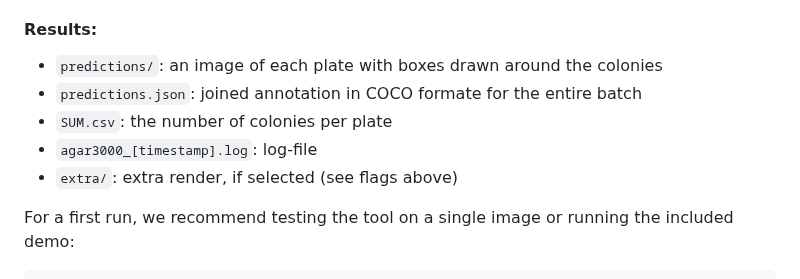
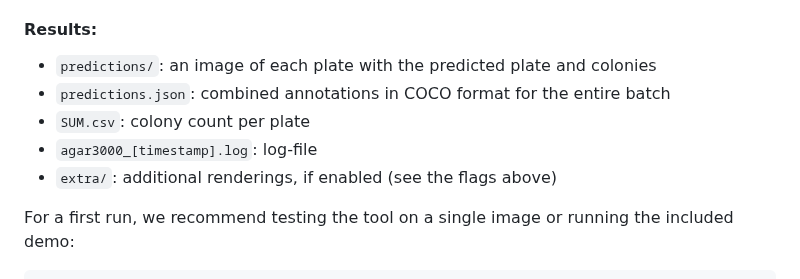
Before and after one commit to helloworld-UwU/agar3000, a Markdown page: README.md, the part around the change. Rendered like a GitHub page.

```diff
--- a/README.md
+++ b/README.md
@@ -96,11 +96,11 @@ python agar3000.py input_path output_path [-t] [-b] [-h] [--no-crop] [--extra]
 * `--extra`: renders intermediate processing stages as images and tables (cropping/tiling geometry, tiles before and after deduplication, joined image before filtering). Significantly slows down inference. Recommended only for testing
 
 #### Results:
-- `predictions/`: an image of each plate with boxes drawn around the colonies
-- `predictions.json`: joined annotation in COCO formate for the entire batch
-- `SUM.csv`: the number of colonies per plate
+- `predictions/`: an image of each plate with  the predicted plate and colonies
+- `predictions.json`: combined annotations in COCO format for the entire batch
+- `SUM.csv`: colony count per plate
 - `agar3000_[timestamp].log`: log-file
-- `extra/`: extra render, if selected (see flags above)
+- `extra/`: additional renderings, if enabled (see the flags above)
 
 
 For a first run, we recommend testing the tool on a single image or running the included demo:
```
